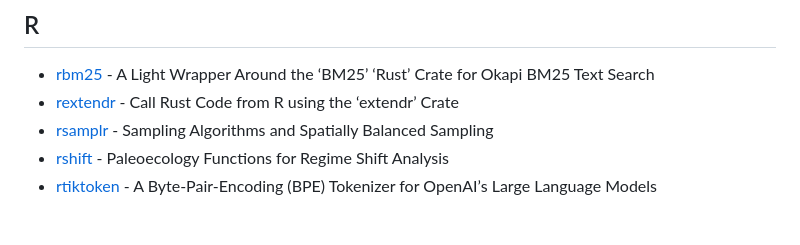
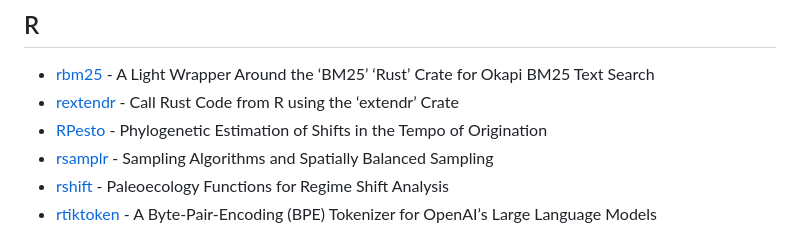
Before and after one commit to nanxstats/r-rust-pkgs, a Markdown page: README.md, the part around the change. Drawn GitHub-style.

Commit message:
Add RPesto

```diff
--- a/README.md
+++ b/README.md
@@ -86,6 +86,8 @@ This is a list of all R packages using Rust on CRAN.
   Around the ‘BM25’ ‘Rust’ Crate for Okapi BM25 Text Search
 - [rextendr](https://cran.r-project.org/package=rextendr) - Call Rust
   Code from R using the ‘extendr’ Crate
+- [RPesto](https://cran.r-project.org/package=RPesto) - Phylogenetic
+  Estimation of Shifts in the Tempo of Origination
 - [rsamplr](https://cran.r-project.org/package=rsamplr) - Sampling
   Algorithms and Spatially Balanced Sampling
 - [rshift](https://cran.r-project.org/package=rshift) - Paleoecology
```
